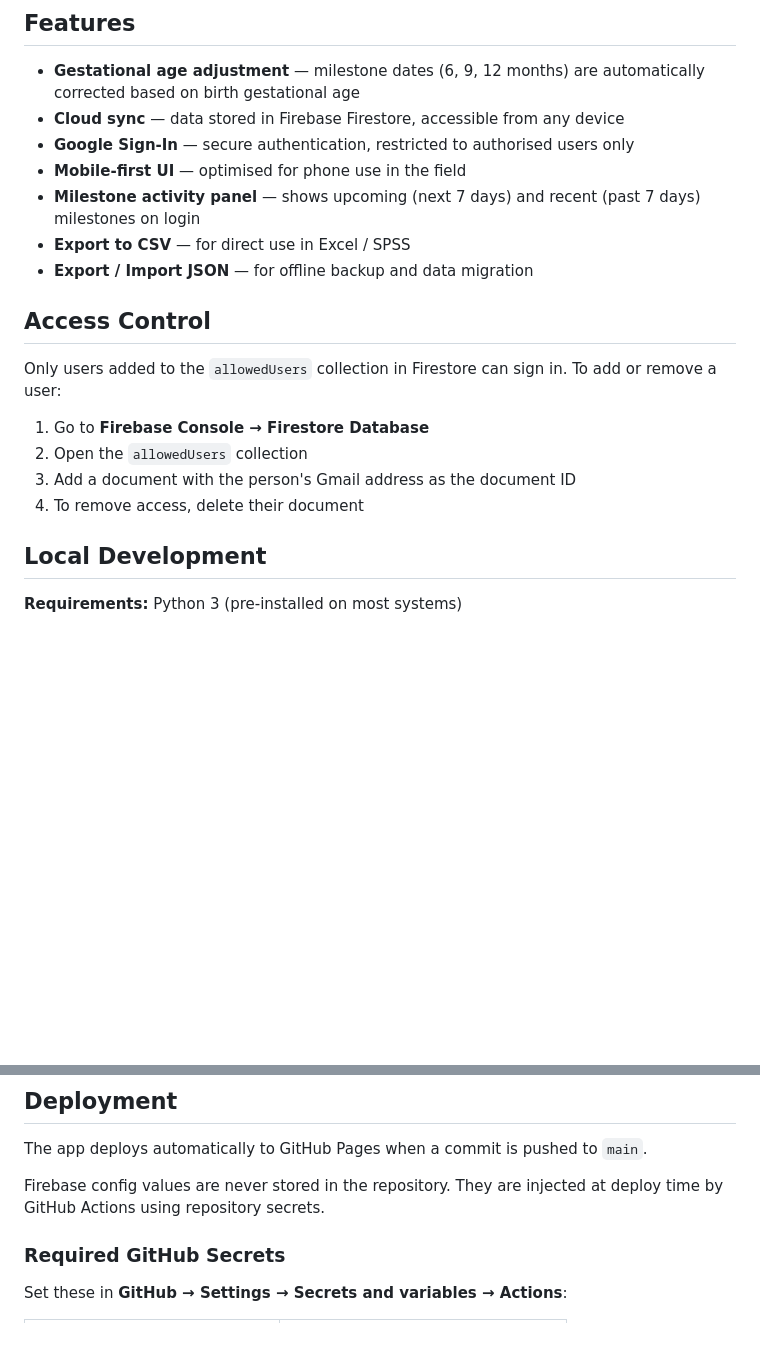
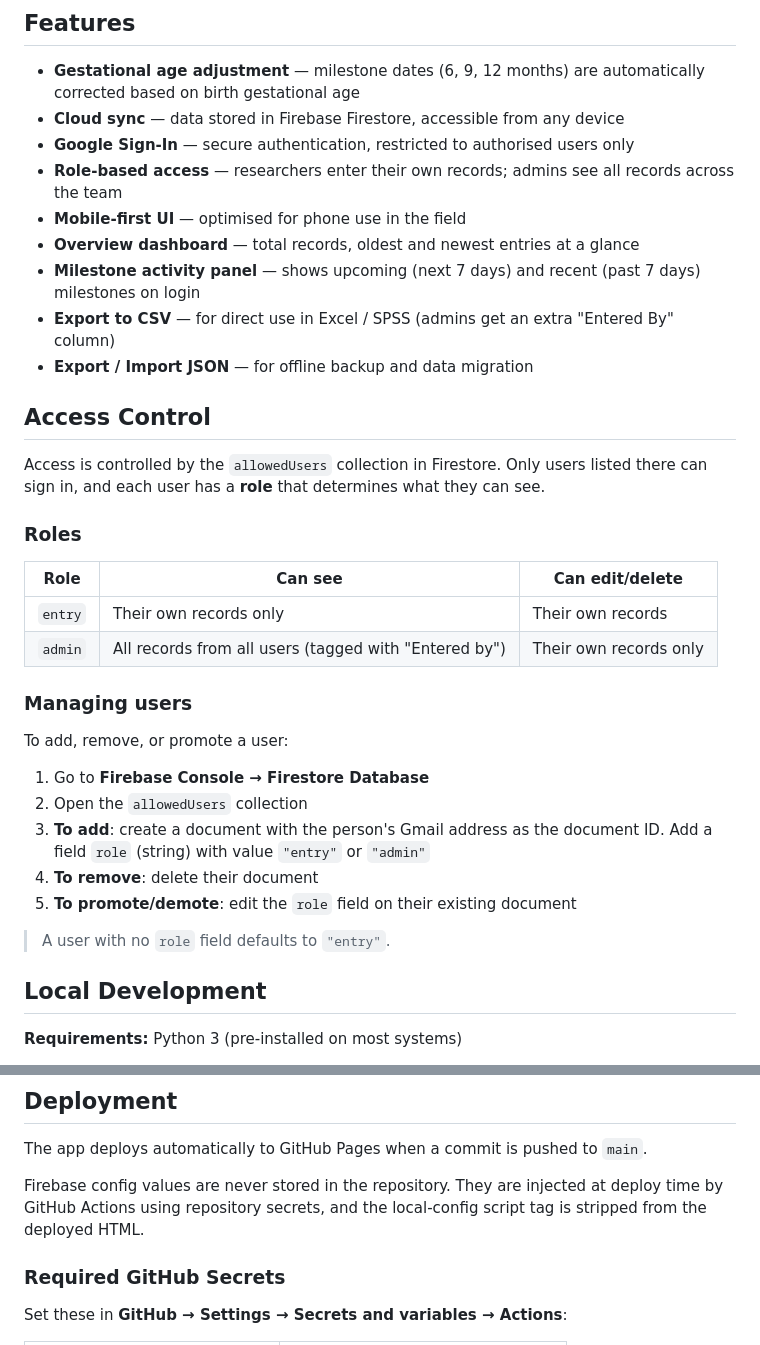
Before and after one commit to shibinj/baby_milestone, a Markdown page: README.md, 2 parts joined by grey strips. GitHub-like rendering; blank space fills up the shorter version.

Commit message:
Update README with role-based access and security model

```diff
--- a/README.md
+++ b/README.md
@@ -7,19 +7,35 @@ A mobile-friendly web app for tracking preterm baby milestones, adjusted for ges
 - **Gestational age adjustment** — milestone dates (6, 9, 12 months) are automatically corrected based on birth gestational age
 - **Cloud sync** — data stored in Firebase Firestore, accessible from any device
 - **Google Sign-In** — secure authentication, restricted to authorised users only
+- **Role-based access** — researchers enter their own records; admins see all records across the team
 - **Mobile-first UI** — optimised for phone use in the field
+- **Overview dashboard** — total records, oldest and newest entries at a glance
 - **Milestone activity panel** — shows upcoming (next 7 days) and recent (past 7 days) milestones on login
-- **Export to CSV** — for direct use in Excel / SPSS
+- **Export to CSV** — for direct use in Excel / SPSS (admins get an extra "Entered By" column)
 - **Export / Import JSON** — for offline backup and data migration
 
 ## Access Control
 
-Only users added to the `allowedUsers` collection in Firestore can sign in. To add or remove a user:
+Access is controlled by the `allowedUsers` collection in Firestore. Only users listed there can sign in, and each user has a **role** that determines what they can see.
+
+### Roles
+
+| Role | Can see | Can edit/delete |
+|---|---|---|
+| `entry` | Their own records only | Their own records |
+| `admin` | All records from all users (tagged with "Entered by") | Their own records only |
+
+### Managing users
+
+To add, remove, or promote a user:
 
 1. Go to **Firebase Console → Firestore Database**
 2. Open the `allowedUsers` collection
-3. Add a document with the person's Gmail address as the document ID
-4. To remove access, delete their document
+3. **To add**: create a document with the person's Gmail address as the document ID. Add a field `role` (string) with value `"entry"` or `"admin"`
+4. **To remove**: delete their document
+5. **To promote/demote**: edit the `role` field on their existing document
+
+> A user with no `role` field defaults to `"entry"`.
 
 ## Local Development
 
@@ -54,7 +70,7 @@ const FIREBASE_LOCAL_CONFIG = {
 
 The app deploys automatically to GitHub Pages when a commit is pushed to `main`.
 
-Firebase config values are never stored in the repository. They are injected at deploy time by GitHub Actions using repository secrets.
+Firebase config values are never stored in the repository. They are injected at deploy time by GitHub Actions using repository secrets, and the local-config script tag is stripped from the deployed HTML.
 
 ### Required GitHub Secrets
 
```
Also changed, not shown: other parts of README.md (+12 -2 lines).
